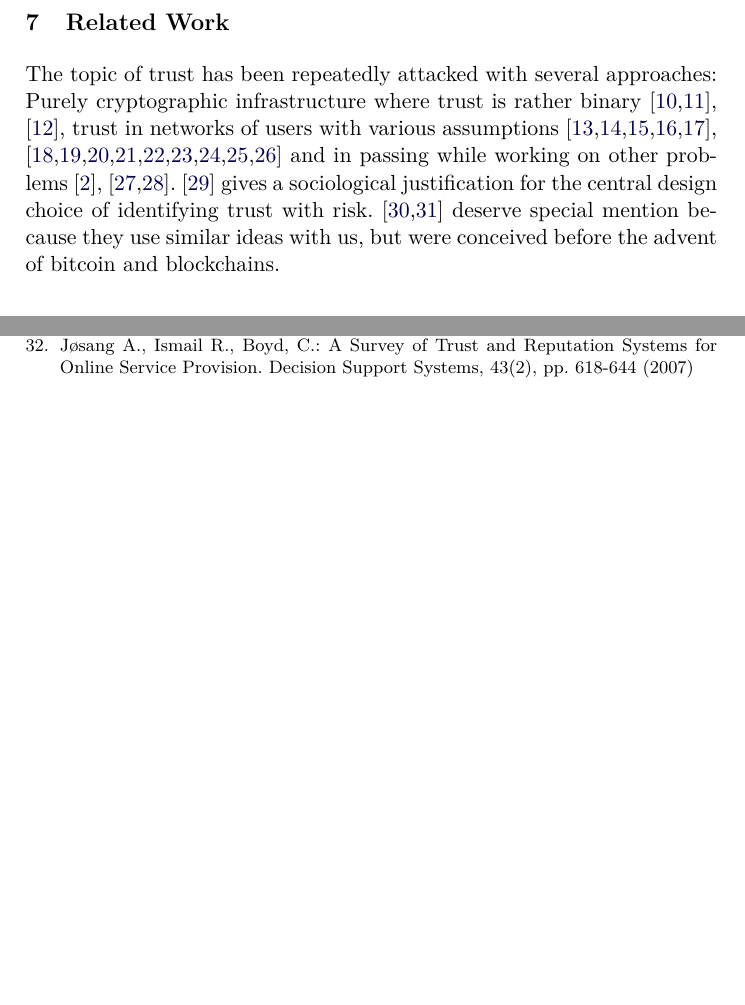
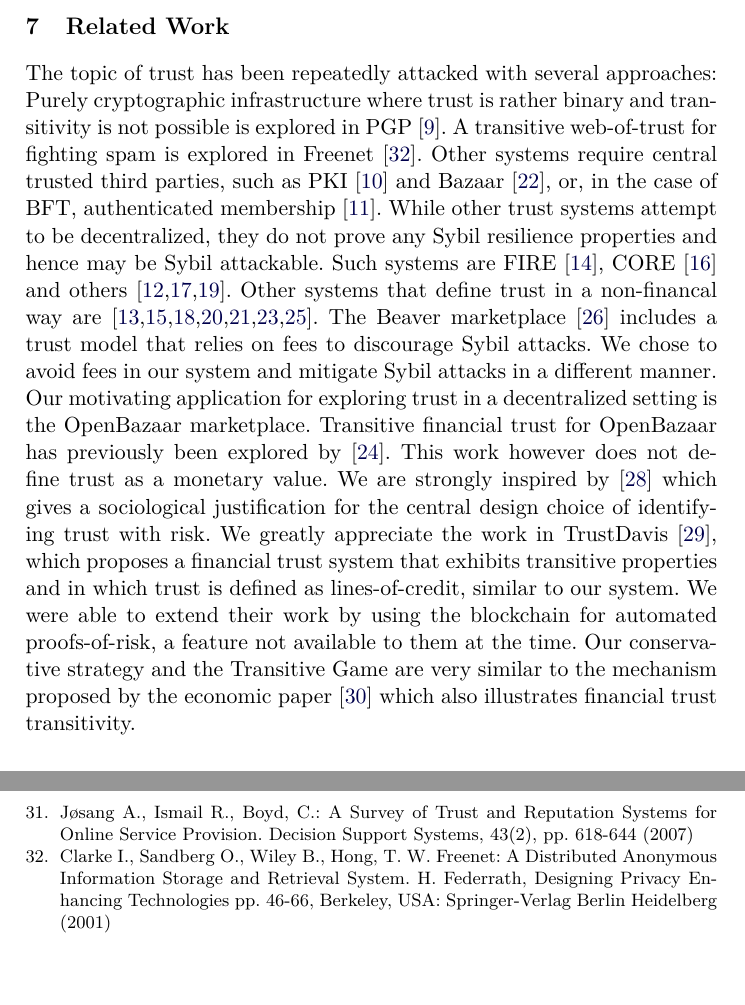
Before and after one commit to decrypto-org/TrustIsRisk, a LaTeX thesis (fc17.tex): two parts of pages 14 and 31 of 31 before the commit and two parts of pages 14 and 32 of 32 after it, joined at a grey line, cut so that both start at the same text. Compiled offline with pdfLaTeX.

Commit message:
revise related work

```diff
--- a/fc17.tex
+++ b/fc17.tex
@@ -932,11 +932,23 @@ while (True)
 
   \section{Related Work}
      The topic of trust has been repeatedly attacked with several approaches: Purely cryptographic infrastructure where trust
-     is rather binary \cite{pgp,pki}, \cite{byzantine}, trust in networks of users with various assumptions
-     \cite{openrep,mui,fire,beta,core}, \cite{ghkkw,pace,rk,vpc,sdt,bazaar,wot,dionyziz,pathfinder} and in passing while
-     working on other problems \cite{bitcoin}, \cite{beaver,synereo}. \cite{kmrs} gives a sociological justification for the
-     central design choice of identifying trust with risk. \cite{davis,iou} deserve special mention because they use similar
-     ideas with us, but were conceived before the advent of bitcoin and blockchains.
+     is rather binary and transitivity is not possible is explored in PGP \cite{pgp}. A transitive web-of-trust for fighting
+     spam is explored in Freenet \cite{freenet}. Other systems require central trusted
+     third parties, such as PKI \cite{pki} and Bazaar \cite{bazaar}, or, in the case of BFT, authenticated membership
+     \cite{byzantine}. While other trust systems attempt to be decentralized, they do not prove any Sybil resilience
+     properties and hence may be Sybil attackable. Such systems are FIRE \cite{fire}, CORE \cite{core} and others
+     \cite{openrep,ghkkw,rk}. Other systems that define trust in a non-financal way are
+     \cite{mui,beta,pace,vpc,sdt,wot,pathfinder}. The Beaver marketplace \cite{beaver} includes a trust model that relies on
+     fees to discourage Sybil attacks. We chose to avoid fees in our system and mitigate Sybil attacks in a different manner.
+     Our motivating application for exploring trust in a decentralized setting is the OpenBazaar marketplace. Transitive
+     financial trust for OpenBazaar has previously been explored by \cite{dionyziz}. This work however does not define trust
+     as a monetary value. We are strongly inspired by \cite{kmrs}
+     which gives a sociological justification for the central design choice of identifying trust with
+     risk. We greatly appreciate the work in TrustDavis \cite{davis}, which proposes a financial trust system that exhibits
+     transitive properties and in which trust is defined as lines-of-credit, similar to our system. We were able to extend
+     their work by using the blockchain for automated proofs-of-risk, a feature not available to them at the time. Our
+     conservative strategy and the Transitive Game are very similar to the mechanism proposed by the economic paper
+     \cite{iou} which also illustrates financial trust transitivity.
 
   \section{Further Research}
      While our trust network can form a basis for risk-invariant transactions in the anonymous and decentralized setting,
@@ -1824,6 +1834,10 @@ commitTurn((*@$\mathcal{G}_{j-1}$@*), (*@$A$@*), NewCap, (*@$Turn_j$@*)) :
      \bibitem{jib}
      Jøsang A., Ismail R., Boyd, C.: A Survey of Trust and Reputation Systems for Online Service Provision. Decision
      Support Systems, 43(2), pp. 618-644 (2007)
+     \bibitem{freenet}
+     Clarke I., Sandberg O., Wiley B., Hong, T. W. Freenet: A Distributed Anonymous Information Storage and
+     Retrieval System. H. Federrath, Designing Privacy Enhancing Technologies pp. 46-66, Berkeley, USA: Springer-Verlag
+     Berlin Heidelberg (2001)
   \end{thebibliography}
 
 \end{document}
```
Also changed, not shown: fc17.pdf, fc17.tex (12 more changed lines).
